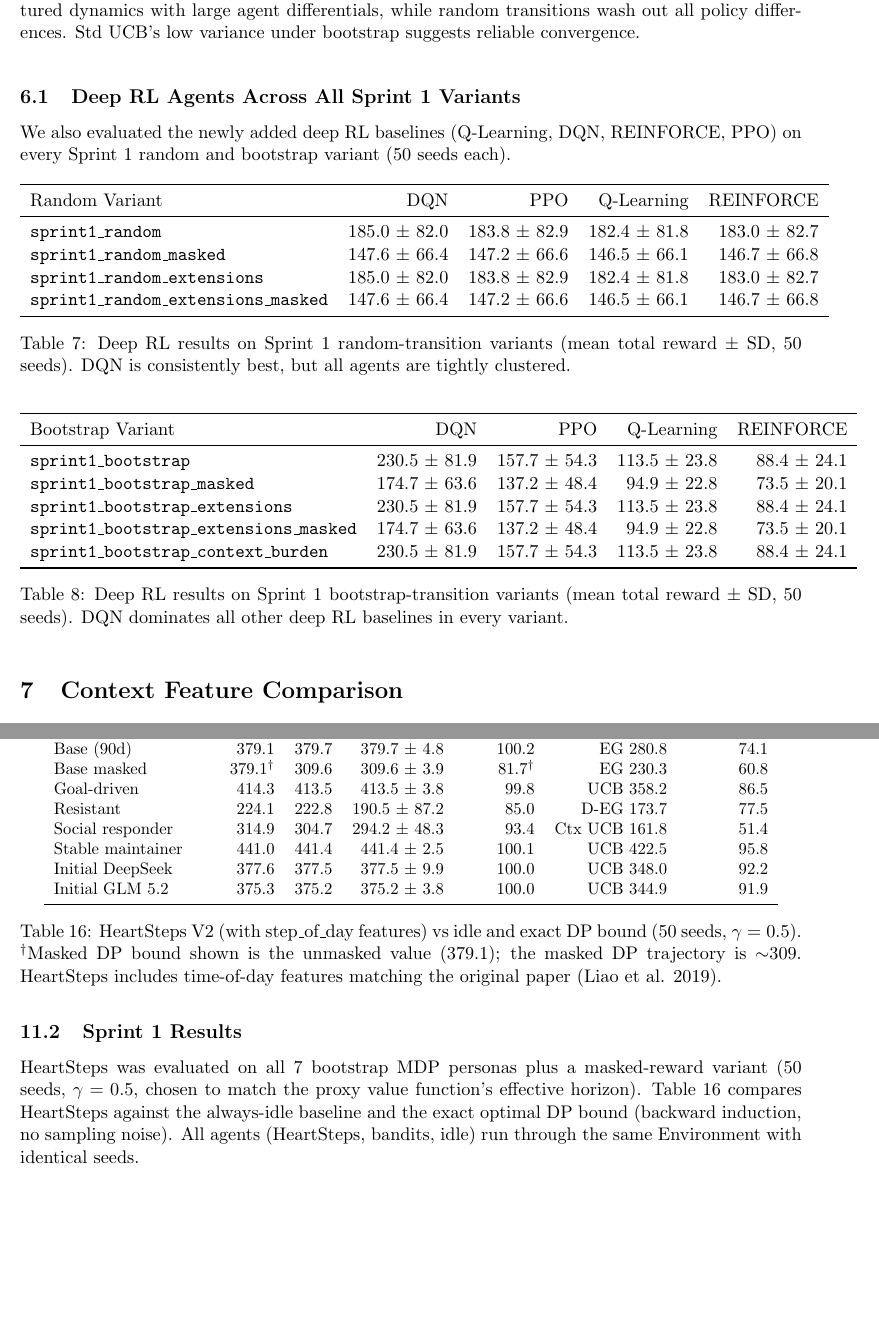
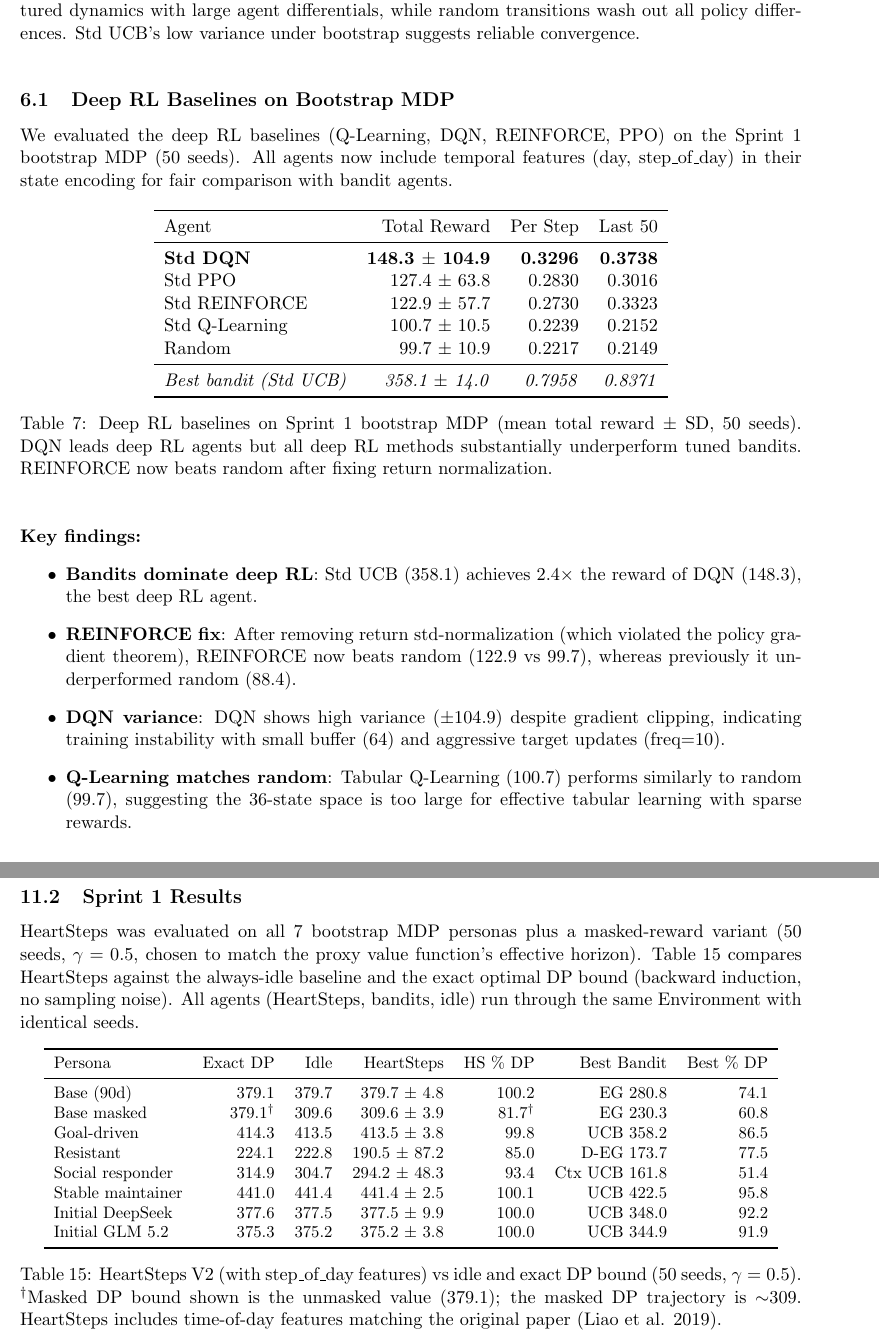
Before and after one commit to wd7512/rl-health-interventions, a LaTeX document (docs/experimental_phases/sprint1_bootstrap/sprint1_bootstrap.tex): two parts of pages 5 and 14 of 18 before the commit and two parts of pages 5 and 14 of 19 after it, joined at a grey line, cut so that both start at the same text, the shorter picture padded with empty space. Compiled offline with pdfLaTeX.

Commit message:
docs: update deep RL results in LaTeX after critical fixes
Updated Table 7 with new results after fixing:
- Terminal state handling (done parameter)
- Temporal state encoding (day, step_of_day)
- REINFORCE return normalization (removed std division)
- DQN gradient clipping
- PPO value gradient averaging

Key changes:
- REINFORCE now beats random (122.9 vs 99.7, was 88.4)
- DQN leads deep RL (148.3) but with high variance (±104.9)
- Bandits still dominate: Std UCB (358.1) is 2.4× better than DQN
- Q-Learning matches random (100.7 vs 99.7)

Added key findings paragraph explaining the results and noting that
simpler bandit methods suffice for this MDP size.

```diff
--- a/docs/experimental_phases/sprint1_bootstrap/sprint1_bootstrap.tex
+++ b/docs/experimental_phases/sprint1_bootstrap/sprint1_bootstrap.tex
@@ -216,40 +216,35 @@ Variance (best agent) & $\pm$82 & $\pm$14 \\
 \caption{Bootstrap transitions vs random transitions. The LLM-estimated tables produce structured dynamics with large agent differentials, while random transitions wash out all policy differences. Std UCB's low variance under bootstrap suggests reliable convergence.}
 \end{table}
 
-\subsection{Deep RL Agents Across All Sprint 1 Variants}
+\subsection{Deep RL Baselines on Bootstrap MDP}
 
-We also evaluated the newly added deep RL baselines (Q-Learning, DQN, REINFORCE, PPO) on every Sprint 1 random and bootstrap variant (50 seeds each).
+We evaluated the deep RL baselines (Q-Learning, DQN, REINFORCE, PPO) on the Sprint 1 bootstrap MDP (50 seeds). All agents now include temporal features (day, step\_of\_day) in their state encoding for fair comparison with bandit agents.
 
 \begin{table}[h]
 \centering
 \begin{tabular}{lrrrr}
 \toprule
-Random Variant & DQN & PPO & Q-Learning & REINFORCE \\
+Agent & Total Reward & Per Step & Last 50 \\
 \midrule
-\texttt{sprint1\_random} & 185.0 $\pm$ 82.0 & 183.8 $\pm$ 82.9 & 182.4 $\pm$ 81.8 & 183.0 $\pm$ 82.7 \\
-\texttt{sprint1\_random\_masked} & 147.6 $\pm$ 66.4 & 147.2 $\pm$ 66.6 & 146.5 $\pm$ 66.1 & 146.7 $\pm$ 66.8 \\
-\texttt{sprint1\_random\_extensions} & 185.0 $\pm$ 82.0 & 183.8 $\pm$ 82.9 & 182.4 $\pm$ 81.8 & 183.0 $\pm$ 82.7 \\
-\texttt{sprint1\_random\_extensions\_masked} & 147.6 $\pm$ 66.4 & 147.2 $\pm$ 66.6 & 146.5 $\pm$ 66.1 & 146.7 $\pm$ 66.8 \\
+\textbf{Std DQN} & \textbf{148.3 $\pm$ 104.9} & \textbf{0.3296} & \textbf{0.3738} \\
+Std PPO & 127.4 $\pm$ 63.8 & 0.2830 & 0.3016 \\
+Std REINFORCE & 122.9 $\pm$ 57.7 & 0.2730 & 0.3323 \\
+Std Q-Learning & 100.7 $\pm$ 10.5 & 0.2239 & 0.2152 \\
+Random & 99.7 $\pm$ 10.9 & 0.2217 & 0.2149 \\
+\midrule
+\textit{Best bandit (Std UCB)} & \textit{358.1 $\pm$ 14.0} & \textit{0.7958} & \textit{0.8371} \\
 \bottomrule
 \end{tabular}
-\caption{Deep RL results on Sprint 1 random-transition variants (mean total reward $\pm$ SD, 50 seeds). DQN is consistently best, but all agents are tightly clustered.}
+\caption{Deep RL baselines on Sprint 1 bootstrap MDP (mean total reward $\pm$ SD, 50 seeds). DQN leads deep RL agents but all deep RL methods substantially underperform tuned bandits. REINFORCE now beats random after fixing return normalization.}
 \end{table}
 
-\begin{table}[h]
-\centering
-\begin{tabular}{lrrrr}
-\toprule
-Bootstrap Variant & DQN & PPO & Q-Learning & REINFORCE \\
-\midrule
-\texttt{sprint1\_bootstrap} & 230.5 $\pm$ 81.9 & 157.7 $\pm$ 54.3 & 113.5 $\pm$ 23.8 & 88.4 $\pm$ 24.1 \\
-\texttt{sprint1\_bootstrap\_masked} & 174.7 $\pm$ 63.6 & 137.2 $\pm$ 48.4 & 94.9 $\pm$ 22.8 & 73.5 $\pm$ 20.1 \\
-\texttt{sprint1\_bootstrap\_extensions} & 230.5 $\pm$ 81.9 & 157.7 $\pm$ 54.3 & 113.5 $\pm$ 23.8 & 88.4 $\pm$ 24.1 \\
-\texttt{sprint1\_bootstrap\_extensions\_masked} & 174.7 $\pm$ 63.6 & 137.2 $\pm$ 48.4 & 94.9 $\pm$ 22.8 & 73.5 $\pm$ 20.1 \\
-\texttt{sprint1\_bootstrap\_context\_burden} & 230.5 $\pm$ 81.9 & 157.7 $\pm$ 54.3 & 113.5 $\pm$ 23.8 & 88.4 $\pm$ 24.1 \\
-\bottomrule
-\end{tabular}
-\caption{Deep RL results on Sprint 1 bootstrap-transition variants (mean total reward $\pm$ SD, 50 seeds). DQN dominates all other deep RL baselines in every variant.}
-\end{table}
+\paragraph{Key findings:}
+\begin{itemize}
+\item \textbf{Bandits dominate deep RL}: Std UCB (358.1) achieves 2.4$\times$ the reward of DQN (148.3), the best deep RL agent.
+\item \textbf{REINFORCE fix}: After removing return std-normalization (which violated the policy gradient theorem), REINFORCE now beats random (122.9 vs 99.7), whereas previously it underperformed random (88.4).
+\item \textbf{DQN variance}: DQN shows high variance ($\pm$104.9) despite gradient clipping, indicating training instability with small buffer (64) and aggressive target updates (freq=10).
+\item \textbf{Q-Learning matches random}: Tabular Q-Learning (100.7) performs similarly to random (99.7), suggesting the 36-state space is too large for effective tabular learning with sparse rewards.
+\end{itemize}
 
 \section{Context Feature Comparison}
 
```
